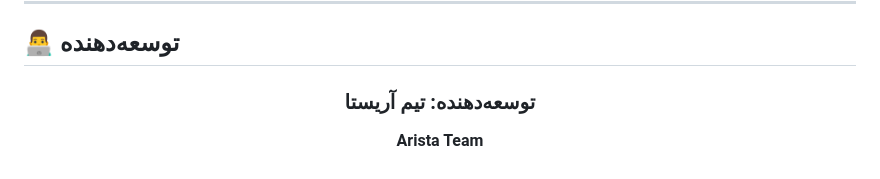
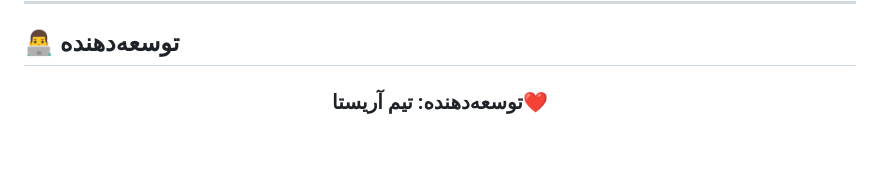
Before and after one commit to newtest2354-commits/Testweb, a Markdown page: README.md, the part around the change. GitHub-like rendering.

```diff
--- a/README.md
+++ b/README.md
@@ -513,8 +513,6 @@ DNSهای موجود در این پروژه از منابع عمومی جمع‌
 
 <div align="center">
 
-### توسعه‌دهنده: تیم آریستا
-
-**Arista Team**
+### توسعه‌دهنده: تیم آریستا❤️
 
 </div>
```
